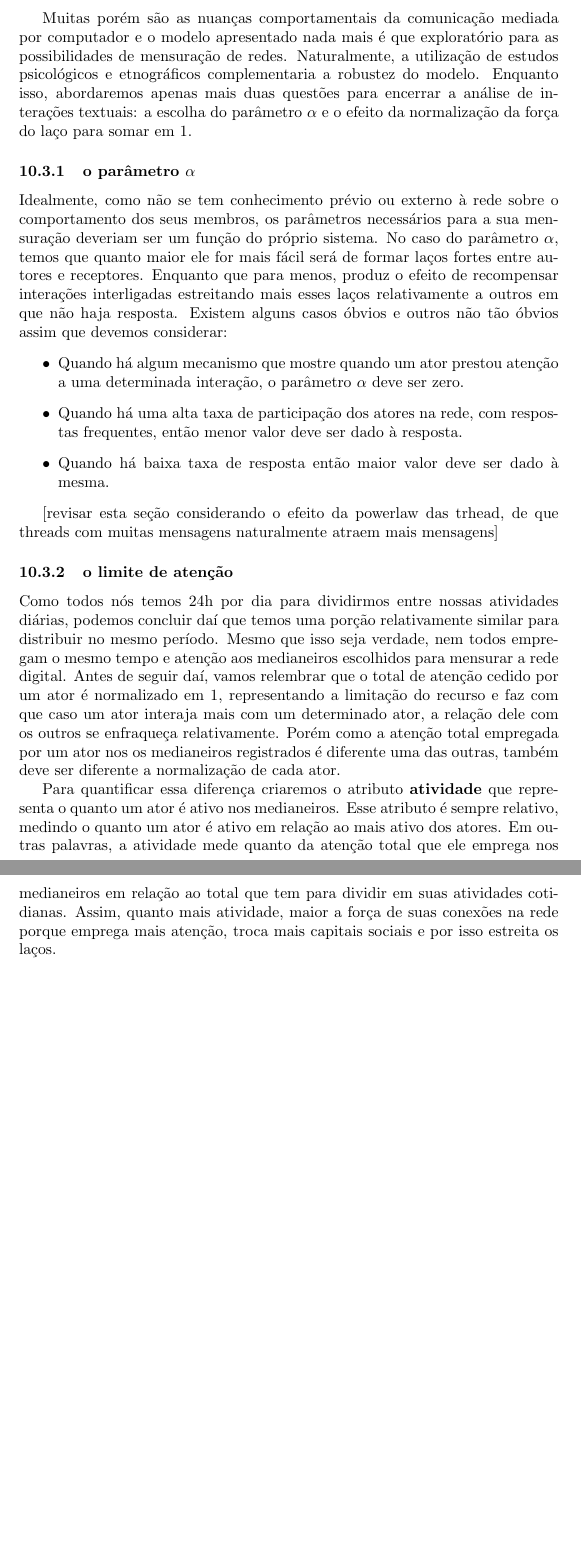
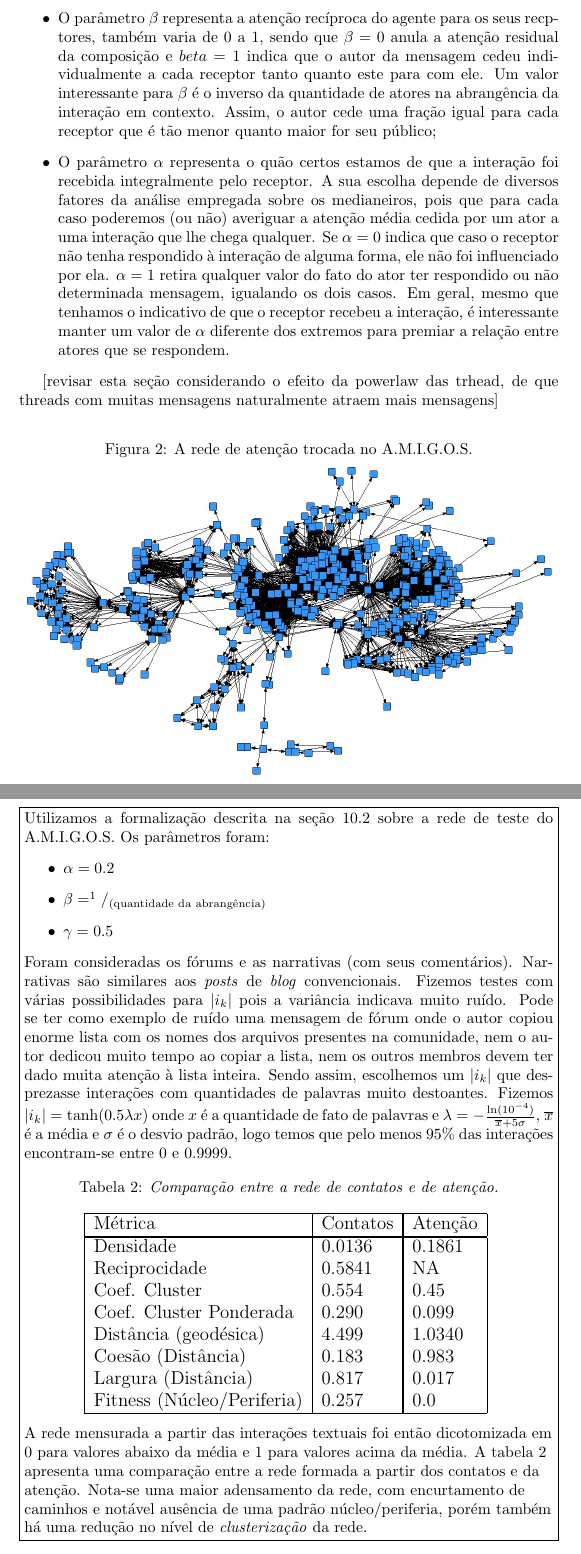
Before and after one commit to raony/Dissertacao, a LaTeX document (document.tex): two parts of pages 12 and 13 of 13 before the commit and two parts of pages 13 and 14 of 15 after it, joined at a grey line, cut at the place of the change, the shorter picture padded with empty space. Compiled offline with pdfLaTeX.

Commit message:
imagens da rede, tabela de comparacao, agora partir para mensuracao da qualidade da rede, com o teste de regressao

```diff
--- a/document.tex
+++ b/document.tex
@@ -547,18 +531,0 @@ sua posição de importância como principal meio para as trocas sociais digitai
-Muitas porém são as nuanças comportamentais da comunicação mediada por
-computador e o modelo apresentado nada mais é que exploratório para as
-possibilidades de mensuração de redes. Naturalmente, a utilização de estudos
-psicológicos e etnográficos complementaria a robustez do modelo. Enquanto isso,
-abordaremos apenas mais duas questões para encerrar a análise de interações
-textuais: a escolha do parâmetro $\alpha$ e o efeito da normalização da força do
-laço para somar em 1.
-
-\subsubsection{o parâmetro $\alpha$}
-
-Idealmente, como não se tem conhecimento prévio ou externo à rede sobre o
-comportamento dos seus membros, os parâmetros necessários para a sua mensuração
-deveriam ser um função do próprio sistema. No caso do parâmetro $\alpha$, temos
-que quanto maior ele for mais fácil será de formar laços fortes entre autores e
-receptores. Enquanto que para menos, produz o efeito de recompensar interações
-interligadas estreitando mais esses laços relativamente a outros em que não haja
-resposta. Existem alguns casos óbvios e outros não tão óbvios assim que devemos
-considerar:
@@ -565,7 +536 @@ considerar:
 \begin{itemize}
-  \item Quando há algum mecanismo que mostre quando um ator prestou atenção a
-  uma determinada interação, o parâmetro $\alpha$ deve ser zero.
-  \item Quando há uma alta taxa de participação dos atores na rede, com
-  respostas frequentes, então menor valor deve ser dado à resposta.
-  \item Quando há baixa taxa de resposta então maior valor deve ser dado à
-  mesma.
@@ -572,29 +553,84 @@ considerar:
+  \item O parâmetro $\beta$ representa a atenção recíproca do agente para os
+  seus recptores, também varia de 0 a 1, sendo que $\beta=0$ anula a atenção
+  residual da composição e $beta=1$ indica que o autor da mensagem cedeu
+  individualmente a cada receptor tanto quanto este para com ele. Um valor
+  interessante para $\beta$ é o inverso da quantidade de atores na abrangência
+  da interação em contexto. Assim, o autor cede uma fração igual para cada
+  receptor que é tão menor quanto maior for seu público;
+  \item O parâmetro $\alpha$ representa o quão certos estamos de que a interação
+  foi recebida integralmente pelo receptor. A sua escolha depende de diversos
+  fatores da análise empregada sobre os medianeiros, pois que para cada caso
+  poderemos (ou não) averiguar a atenção média cedida por um ator a uma
+  interação que lhe chega qualquer. Se $\alpha=0$ indica que caso o receptor não
+  tenha respondido à interação de alguma forma, ele não foi influenciado por
+  ela. $\alpha=1$ retira qualquer valor do fato do ator ter respondido ou não
+  determinada mensagem, igualando os dois casos. Em geral, mesmo que tenhamos o
+  indicativo de que o receptor recebeu a interação, é interessante manter um
+  valor de $\alpha$ diferente dos extremos para premiar a relação entre atores
+  que se respondem.
 \end{itemize}
 
 [revisar esta seção considerando o efeito da powerlaw das trhead, de que
 threads com muitas mensagens naturalmente atraem mais mensagens]
 
-\subsubsection{o limite de atenção}
+\begin{figure}[h!]
+  \caption{A rede de atenção trocada no A.M.I.G.O.S.}
+  \centering
+    \includegraphics[width=\textwidth]{imgs/redeamigosattention.jpg}
+\end{figure}
 
-Como todos nós temos 24h por dia para dividirmos entre nossas atividades
-diárias, podemos concluir daí que temos uma porção relativamente similar para
-distribuir no mesmo período. Mesmo que isso seja verdade, nem todos empregam o
-mesmo tempo e atenção aos medianeiros escolhidos para mensurar a rede digital.
-Antes de seguir daí, vamos relembrar que o total de atenção cedido por um
-ator é normalizado em 1, representando a limitação do recurso e faz com que
-caso um ator interaja mais com um determinado ator, a relação dele com os outros
-se enfraqueça relativamente. Porém como a atenção total empregada por um ator
-nos os medianeiros registrados é diferente uma das outras, também deve ser
-diferente a normalização de cada ator.
+\begin{table}[htbp]
+	\begin{boxedminipage}{\textwidth}
+		Utilizamos a formalização descrita na seção \ref{sec:formalizacao} sobre a
+		rede de teste do A.M.I.G.O.S. Os parâmetros foram:
+		\begin{itemize}
+		  \item $\alpha = 0.2$
+		  \item $\beta = ^1/_\text{(quantidade da abrangência)}$
+		  \item $\gamma = 0.5$
+		\end{itemize}
+		Foram consideradas os fórums e as narrativas (com seus comentários).
+		Narrativas são similares aos \textit{posts} de \textit{blog} convencionais.
+		Fizemos testes com várias possibilidades para $|i_k|$ pois a variância
+		indicava muito ruído. Pode se ter como exemplo de ruído uma mensagem de
+		fórum onde o autor copiou enorme lista com os nomes dos arquivos presentes na
+		comunidade, nem o autor dedicou muito tempo ao copiar a lista, nem os outros
+		membros devem ter dado muita atenção à lista inteira. Sendo assim, escolhemos
+		um $|i_k|$ que desprezasse interações com quantidades de palavras muito
+		destoantes. Fizemos $|i_k|=\tanh(0.5\lambda x)$ onde $x$ é a quantidade de
+		fato de palavras e $\lambda=-\frac{\ln(10^{-4})}{\overline{x} + 5\sigma}$,
+		$\overline{x}$ é a média e $\sigma$ é o desvio padrão, logo temos que pelo
+		menos 95\% das interações encontram-se entre 0 e 0.9999.
 
-Para quantificar essa diferença criaremos o atributo \textbf{atividade} que
-representa o quanto um ator é ativo nos medianeiros. Esse atributo é sempre
-relativo, medindo o quanto um ator é ativo em relação ao mais ativo dos
-atores. Em outras palavras, a atividade mede quanto da atenção total que ele
-emprega nos medianeiros em relação ao total que tem para dividir em suas
-atividades cotidianas. Assim, quanto mais atividade, maior a força de suas
-conexões na rede porque emprega mais atenção, troca mais capitais sociais e por
-isso estreita os laços.
+		\large       % tamanho da fonte
+		\setlength{\arrayrulewidth}{2\arrayrulewidth}  % espessura da  linha
+		\setlength{\belowcaptionskip}{10pt}  % espaço entre caption e tabela
+		\caption{\it Comparação entre a rede de contatos e de atenção.}
+		\centering   % tabela centralizada
+		\begin{tabular}{| l | l | l |}
+		\hline
+		Métrica & Contatos & Atenção \\ \hline
+		Densidade & 0.0136 & 0.1861\\
+		Reciprocidade & 0.5841 & NA\\
+		Coef. Cluster & 0.554 & 0.45\\
+		Coef. Cluster Ponderada & 0.290 & 0.099\\
+		Distância (geodésica) & 4.499 & 1.0340\\
+		Coesão (Distância) & 0.183 & 0.983\\
+		Largura (Distância) & 0.817 & 0.017\\
+		Fitness (Núcleo/Periferia) & 0.257 & 0.0\\
+		\hline
+		\end{tabular}
+		\label{tab:comparacao_contato_atencao}
+		\flushleft
+		\normalsize
+		A rede mensurada a partir das interações textuais foi então dicotomizada em
+		0 para valores abaixo da média e 1 para valores acima da média. A
+		tabela~\ref{tab:comparacao_contato_atencao} apresenta uma comparação entre a
+		rede formada a partir dos contatos e da atenção. Nota-se uma maior adensamento
+		da rede, com encurtamento de caminhos e notável ausência de uma padrão
+		núcleo/periferia, porém também há uma redução no nível de
+		\textit{clusterização} da rede.
+	\end{boxedminipage}
+\end{table}
 
 \section{outros problemas em relação às métricas de proeminência}
 
```
Also changed, not shown: imgs/redeamigocontact.jpg (added), imgs/redeamigosattention.jpg (added), document.tex (201 more changed lines).
